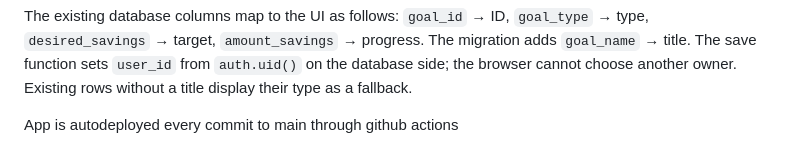
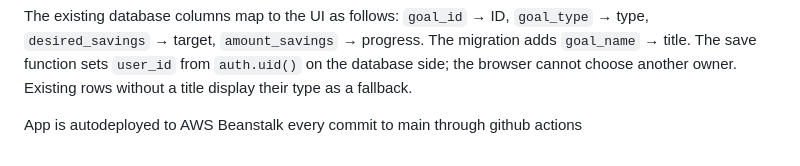
Before and after one commit to jacksonmclean326/is_core_project, a Markdown page: README.md, the part around the change. Rendered like a GitHub page.

Commit message:
Beanstalk take 3

```diff
--- a/README.md
+++ b/README.md
@@ -244,4 +244,4 @@ New goals start with `progress = 0`. Existing progress is read from Supabase and
 
 The existing database columns map to the UI as follows: `goal_id` → ID, `goal_type` → type, `desired_savings` → target, `amount_savings` → progress. The migration adds `goal_name` → title. The save function sets `user_id` from `auth.uid()` on the database side; the browser cannot choose another owner. Existing rows without a title display their type as a fallback.
 
-App is autodeployed every commit to main through github actions
+App is autodeployed to AWS Beanstalk every commit to main through github actions
```
